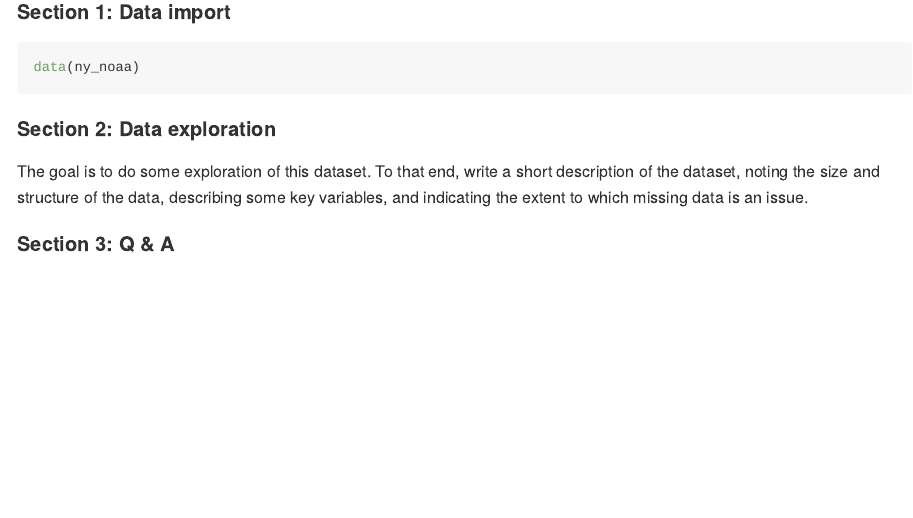
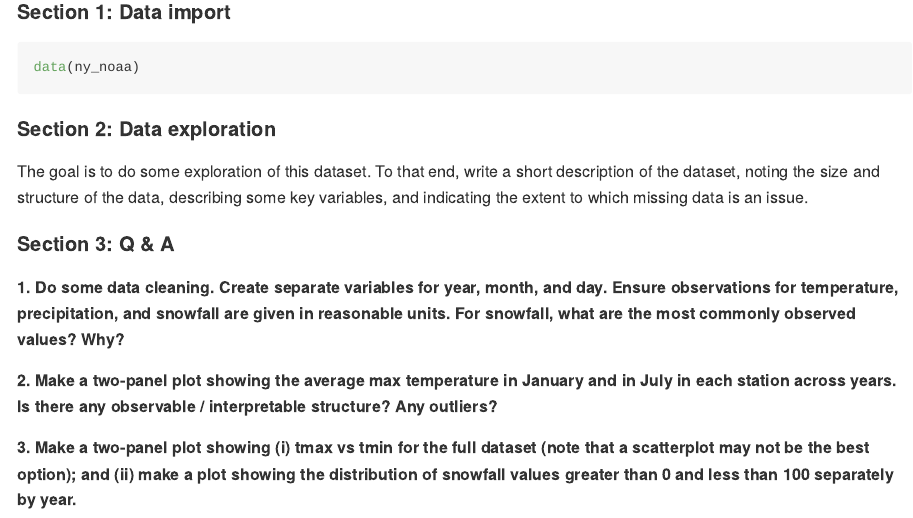
Before and after one commit to BingyuS/p8105_hw3_bs3142, an R Markdown document (p8105_hw3_bs3142.Rmd): the page in a window 1100 px wide, from 5540 px down. The pictures show the output file p8105_hw3_bs3142.md that the author committed with the source, drawn offline in the style of GitHub; long lines of code are wrapped.

Commit message:
Add q3 instructions

````diff
--- a/p8105_hw3_bs3142.Rmd
+++ b/p8105_hw3_bs3142.Rmd
@@ -216,3 +216,21 @@ The goal is to do some exploration of this dataset. To that end, write a short d
 ```
 
 #### Section 3: Q & A
+
+**1. Do some data cleaning. Create separate variables for year, month, and day. Ensure observations for temperature, precipitation, and snowfall are given in reasonable units. For snowfall, what are the most commonly observed values? Why?**
+
+```{r}
+
+```
+
+**2. Make a two-panel plot showing the average max temperature in January and in July in each station across years. Is there any observable / interpretable structure? Any outliers?**
+
+```{r}
+
+```
+
+**3. Make a two-panel plot showing (i) tmax vs tmin for the full dataset (note that a scatterplot may not be the best option); and (ii) make a plot showing the distribution of snowfall values greater than 0 and less than 100 separately by year.**
+
+```{r}
+
+```
````
Also changed, not shown: p8105_hw3_bs3142.md.
